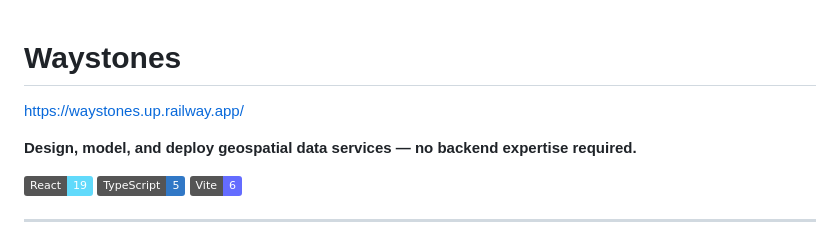
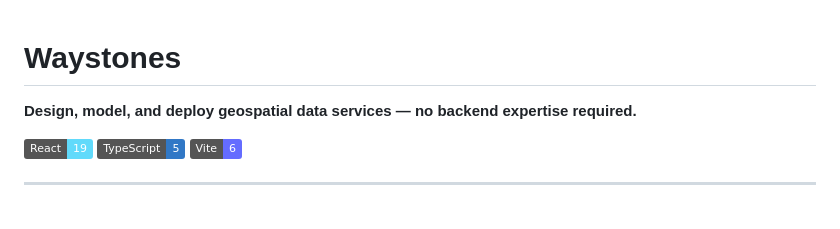
Before and after one commit to henrik716/waystones, a Markdown page: README.md, the part around the change. Rendered like a GitHub page; badges without logos; blank space fills up the shorter version.

```diff
--- a/README.md
+++ b/README.md
@@ -1,5 +1,4 @@
 # Waystones
-https://waystones.up.railway.app/
 
 **Design, model, and deploy geospatial data services — no backend expertise required.**
 
```
